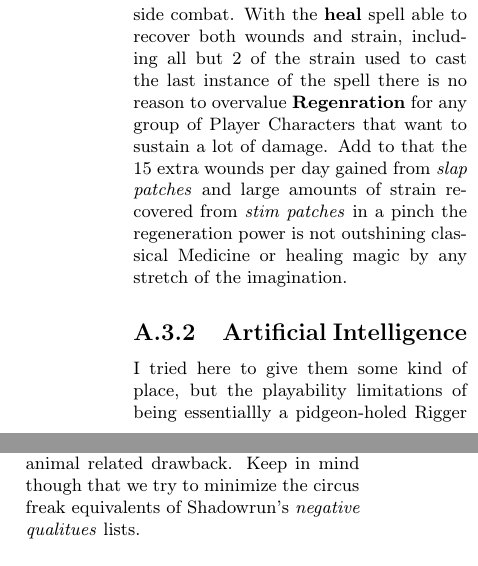
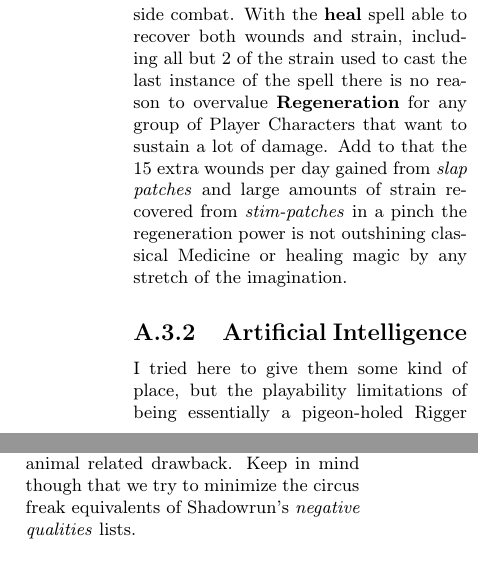
Before and after one commit to Surukai/shadowrun-genesys, a LaTeX book (Shadowrun-Genesy_extra.tex): two parts of the columns of pages 22 and 23 of 23, joined at a grey line, cut so that both start at the same text. Compiled offline with pdfLaTeX; a LaTeX package or settings file that is missing is left out.

Commit message:
Update Shadowrun-Genesy_extra.tex

```diff
--- a/Shadowrun-Genesy_extra.tex
+++ b/Shadowrun-Genesy_extra.tex
@@ -670,16 +670,16 @@ While trodes allows anyone to access DNI and virtual reality and they can be hid
 \subsection{Regeneration and Uneducated power level}
 At first glance, the ability to have near infinite wounds and strain is hard to balance. Some limitations were needed and just like the source material, regeneration can't be used to fuel spellcasting or adept powers. Regeneration is valued to be worth excess of 50 xp and that is why the Uneducated (p. \pageref{uneducated}) drawback is so big. To not make it just a drawback at character creation it was made to act like a skill tax of sort to try keep shapeshifters in line from low to high XP.
 
-At higher xp levels healing, strain and criticals are not considered an issue outside combat. With the \textbf{heal} spell able to recover both wounds and strain, including all but 2 of the strain used to cast the last instance of the spell there is no reason to overvalue \textbf{Regenration} for any group of Player Characters that want to sustain a lot of damage. Add to that the 15 extra wounds per day gained from \textit{slap patches} and large amounts of strain recovered from \textit{stim patches} in a pinch the regeneration power is not outshining classical Medicine or healing magic by any stretch of the imagination.
+At higher xp levels healing, strain and criticals are not considered an issue outside combat. With the \textbf{heal} spell able to recover both wounds and strain, including all but 2 of the strain used to cast the last instance of the spell there is no reason to overvalue \textbf{Regeneration} for any group of Player Characters that want to sustain a lot of damage. Add to that the 15 extra wounds per day gained from \textit{slap patches} and large amounts of strain recovered from \textit{stim-patches} in a pinch the regeneration power is not outshining classical Medicine or healing magic by any stretch of the imagination.
 
 \subsection{Artificial Intelligence}
-I tried  here to give them some kind of place, but the playability limitations of being essentiallly a pidgeon-holed Rigger that is never with the team is a tough one. Design wise it is a terrible character concept and frankly A.I. have never been very playable as player characters. It is much easier to fit an infected character in a runner team than one that is worse than the Brawn 1 rigger that refuses to leave his Soak 20 car and never joins the team...
+I tried  here to give them some kind of place, but the playability limitations of being essentially a pigeon-holed Rigger that is never with the team is a tough one. Design wise it is a terrible character concept and frankly A.I. have never been very playable as player characters. It is much easier to fit an infected character in a runner team than one that is worse than the Brawn 1 rigger that refuses to leave his Soak 20 car and never joins the team...
 
 \subsection{Pixies?}
 Just nope; if godlike stats on a tiny invisible creature with a .50 BMG anti material rifle that a 2ft pixie somehow can use without penalty floats your boat have at it. I can't care less that your 8 agility, reaction and 7+ in \textbf{ALL} mental stats race doesn't fit in. The Pixie Genesys equivalent statline of Brawn 1, Agility 3, Cunning 3, Logic 3, Willpower 3 and Presence 3, flying invisible, astral perception archetype is too expensive, sorry!
 
 \subsection{Changelings}
-Furry eh? Jokes aside, I'm working on it, but with the vast amount of combinations possible it might be a character archetype that requires a lot of moving parts for what ultimately becomes somewhat minor effects in the end. Changelings are supposed to be the victims of the '64 comet, not the ultimate optimization option. For cosmetic and minor effects it is probably a much better path to take to make a \textbf{Human} character with animal looks. Some things like \textit{low-light vision} or \textit{natural weapons} could be traded for some animal related drawback. Keep in mind though that we try to minimize the circus freak equivalents of Shadowrun's \textit{negative qualitues} lists.
+Furry eh? Jokes aside, I'm working on it, but with the vast amount of combinations possible it might be a character archetype that requires a lot of moving parts for what ultimately becomes somewhat minor effects in the end. Changelings are supposed to be the victims of the '64 comet, not the ultimate optimization option. For cosmetic and minor effects it is probably a much better path to take to make a \textbf{Human} character with animal looks. Some things like \textit{low-light vision} or \textit{natural weapons} could be traded for some animal related drawback. Keep in mind though that we try to minimize the circus freak equivalents of Shadowrun's \textit{negative qualities} lists.
 
 \subsection{Spending  Advantage and Threat only once}
 Talents like \textbf{Master} and other ways to recovery Strain suggest that rolling 4-5 \Advantage\ and getting an instant refill on Strain is not intended. The same goes for threat. Nemesis enemies with \textit{Advesary} can just cash in on threat and advantage to knock out PCs. Even more importantly, Genesys offers so much better and more interesting ways to handle structured encounters if the \textit{First Order Optimization} of either tossing handfuls of \BoostDie\ around or having near infinite Strain to spend are discouraged.
```
